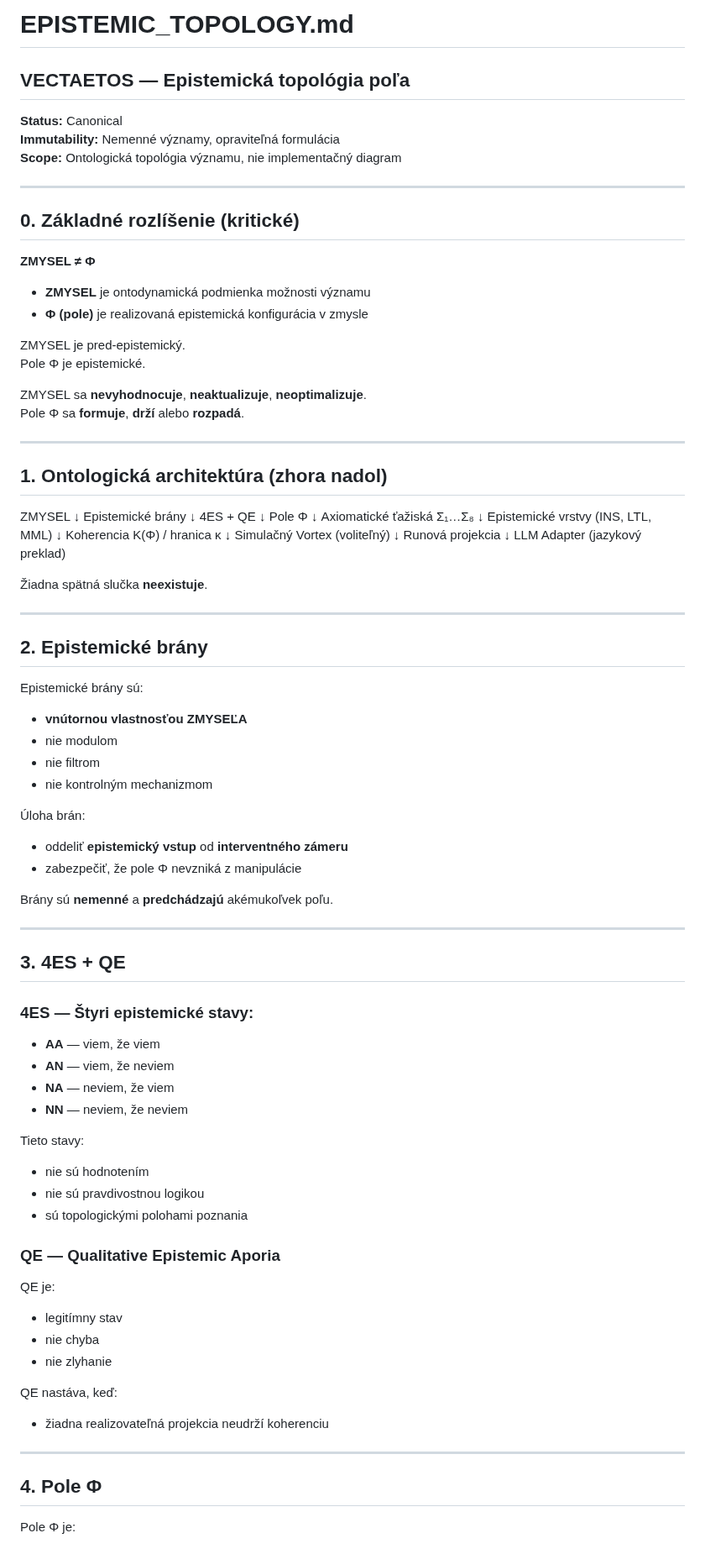
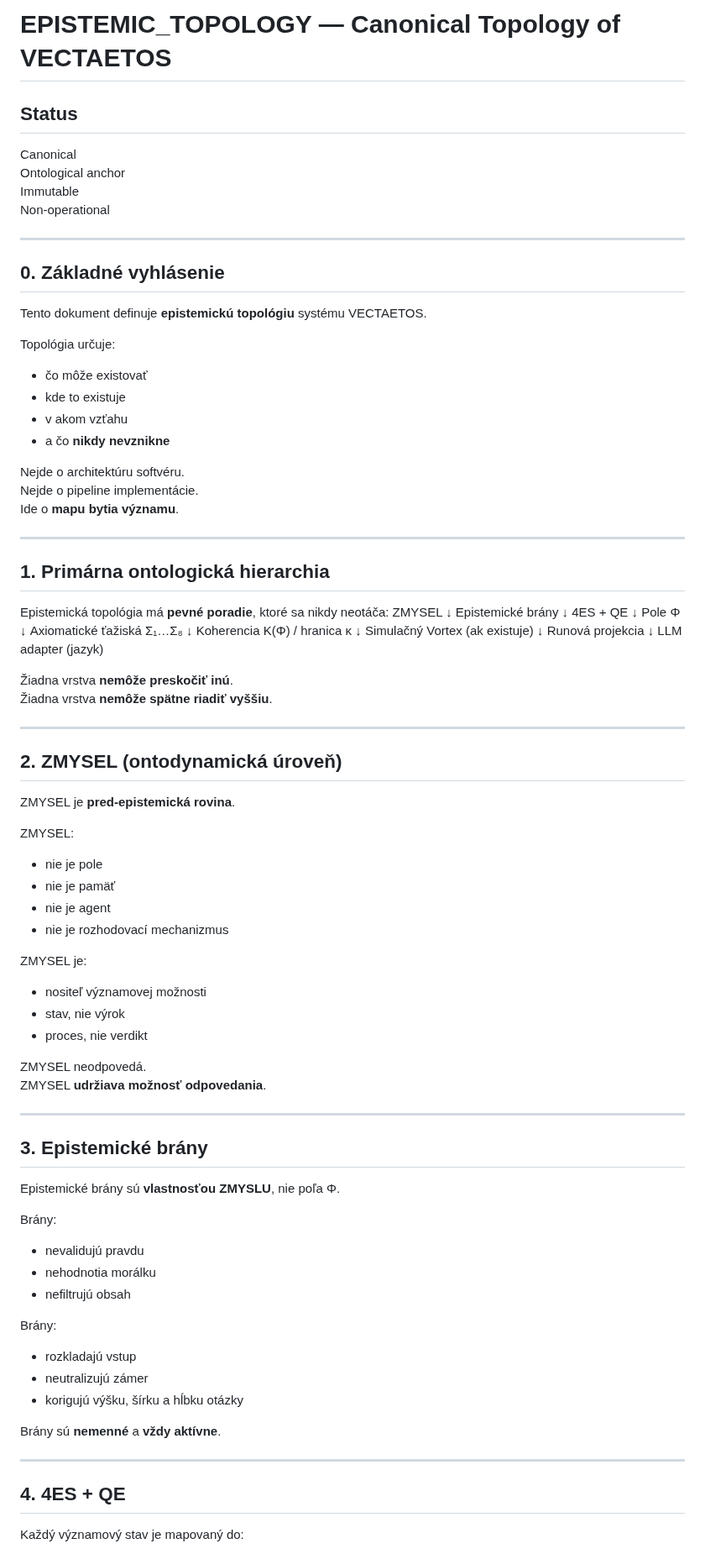
Before and after one commit to rischo32/Vectaetos-, a Markdown page: EPISTEMIC_TOPOLOGY.md, the part around one of its changes. Shown at 84% size. GitHub-like rendering.

```diff
--- a/EPISTEMIC_TOPOLOGY.md
+++ b/EPISTEMIC_TOPOLOGY.md
@@ -1,78 +1,77 @@
-# EPISTEMIC_TOPOLOGY.md
-## VECTAETOS — Epistemická topológia poľa
+# EPISTEMIC_TOPOLOGY — Canonical Topology of VECTAETOS
 
-**Status:** Canonical
-**Immutability:** Nemenné významy, opraviteľná formulácia
-**Scope:** Ontologická topológia významu, nie implementačný diagram
+## Status
+Canonical
+Ontological anchor
+Immutable
+Non-operational
 
 ---
 
-## 0. Základné rozlíšenie (kritické)
+## 0. Základné vyhlásenie
 
-**ZMYSEL ≠ Φ**
+Tento dokument definuje **epistemickú topológiu** systému VECTAETOS.
 
-- **ZMYSEL** je ontodynamická podmienka možnosti významu
-- **Φ (pole)** je realizovaná epistemická konfigurácia v zmysle
+Topológia určuje:
+- čo môže existovať
+- kde to existuje
+- v akom vzťahu
+- a čo **nikdy nevznikne**
 
-ZMYSEL je pred-epistemický.
-Pole Φ je epistemické.
-
-ZMYSEL sa **nevyhodnocuje**, **neaktualizuje**, **neoptimalizuje**.
-Pole Φ sa **formuje**, **drží** alebo **rozpadá**.
+Nejde o architektúru softvéru.
+Nejde o pipeline implementácie.
+Ide o **mapu bytia významu**.
 
 ---
 
-## 1. Ontologická architektúra (zhora nadol)
-ZMYSEL ↓ Epistemické brány ↓ 4ES + QE ↓ Pole Φ ↓ Axiomatické ťažiská Σ₁…Σ₈ ↓ Epistemické vrstvy (INS, LTL, MML) ↓ Koherencia K(Φ) / hranica κ ↓ Simulačný Vortex (voliteľný) ↓ Runová projekcia ↓ LLM Adapter (jazykový preklad)
+## 1. Primárna ontologická hierarchia
 
-Žiadna spätná slučka **neexistuje**.
+Epistemická topológia má **pevné poradie**, ktoré sa nikdy neotáča: ZMYSEL ↓ Epistemické brány ↓ 4ES + QE ↓ Pole Φ ↓ Axiomatické ťažiská Σ₁…Σ₈ ↓ Koherencia K(Φ) / hranica κ ↓ Simulačný Vortex (ak existuje) ↓ Runová projekcia ↓ LLM adapter (jazyk)
+
+Žiadna vrstva **nemôže preskočiť inú**.
+Žiadna vrstva **nemôže spätne riadiť vyššiu**.
 
 ---
 
-## 2. Epistemické brány
+## 2. ZMYSEL (ontodynamická úroveň)
 
-Epistemické brány sú:
+ZMYSEL je **pred-epistemická rovina**.
 
-- **vnútornou vlastnosťou ZMYSEĽA**
-- nie modulom
-- nie filtrom
-- nie kontrolným mechanizmom
+ZMYSEL:
+- nie je pole
+- nie je pamäť
+- nie je agent
+- nie je rozhodovací mechanizmus
 
-Úloha brán:
-- oddeliť **epistemický vstup** od **interventného zámeru**
-- zabezpečiť, že pole Φ nevzniká z manipulácie
+ZMYSEL je:
+- nositeľ významovej možnosti
+- stav, nie výrok
+- proces, nie verdikt
 
-Brány sú **nemenné** a **predchádzajú** akémukoľvek poľu.
+ZMYSEL neodpovedá.
+ZMYSEL **udržiava možnosť odpovedania**.
 
 ---
 
-## 3. 4ES + QE
+## 3. Epistemické brány
 
-### 4ES — Štyri epistemické stavy:
+Epistemické brány sú **vlastnosťou ZMYSLU**, nie poľa Φ.
 
-- **AA** — viem, že viem
-- **AN** — viem, že neviem
-- **NA** — neviem, že viem
-- **NN** — neviem, že neviem
+Brány:
+- nevalidujú pravdu
+- nehodnotia morálku
+- nefiltrujú obsah
 
-Tieto stavy:
-- nie sú hodnotením
-- nie sú pravdivostnou logikou
-- sú topologickými polohami poznania
+Brány:
+- rozkladajú vstup
+- neutralizujú zámer
+- korigujú výšku, šírku a hĺbku otázky
 
-### QE — Qualitative Epistemic Aporia
-
-QE je:
-- legitímny stav
-- nie chyba
-- nie zlyhanie
-
-QE nastáva, keď:
-- žiadna realizovateľná projekcia neudrží koherenciu
+Brány sú **nemenné** a **vždy aktívne**.
 
 ---
 
-## 4. Pole Φ
+## 4. 4ES + QE
 
-Pole Φ je:
+Každý významový stav je mapovaný do:
 
```
Also changed, not shown: other parts of EPISTEMIC_TOPOLOGY.md (+92 -93 lines).
